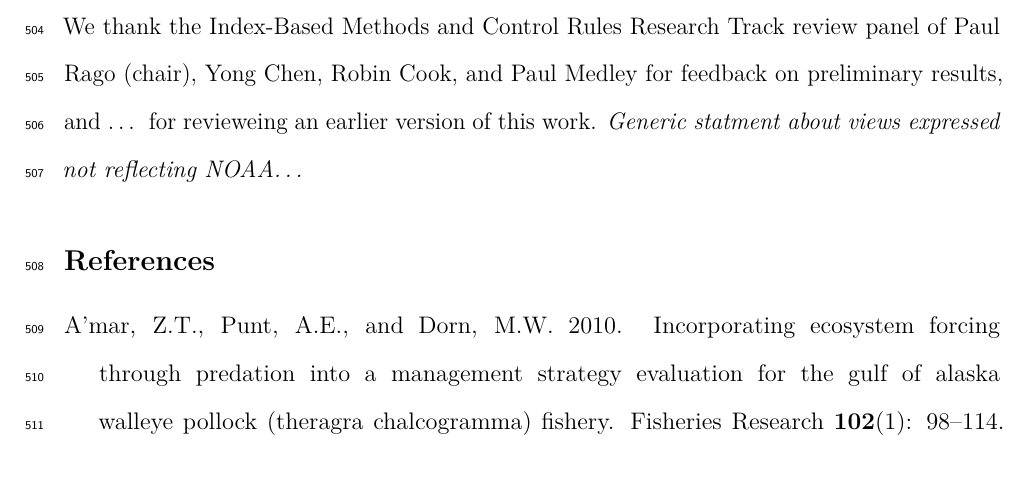
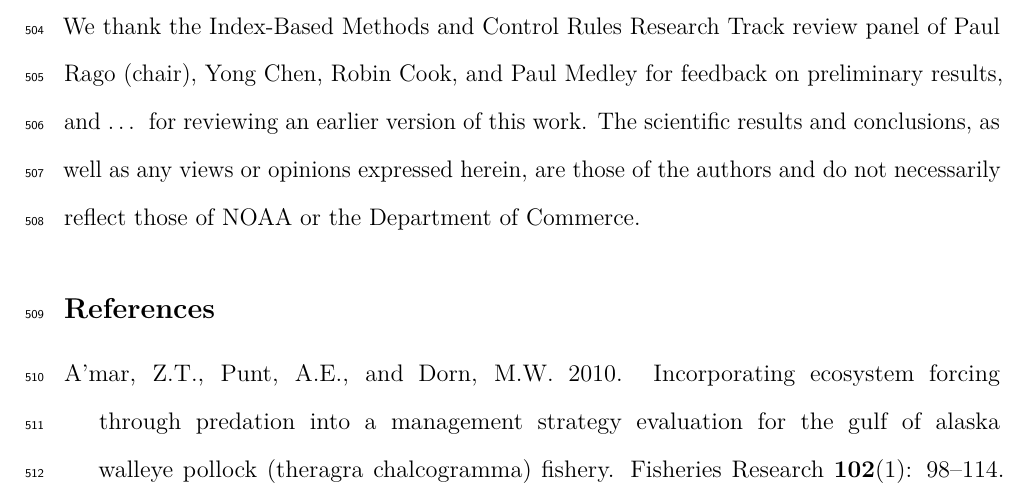
Before and after one commit to cmlegault/IBMWG, an R Markdown document (Manuscript/IBMWG_Manuscript.Rmd): part of page 21 of 35, cut so that both start at the same text, the shorter picture padded with empty space. Rendered offline with R 4.5, knitr and Pandoc, then LaTeX, with nearby package versions.

Commit message:
add NOAA clause in acknowledgements

```diff
--- a/Manuscript/IBMWG_Manuscript.Rmd
+++ b/Manuscript/IBMWG_Manuscript.Rmd
@@ -162,7 +162,7 @@ One of the reasons for the difference in performance between the catch and natur
 This study is a first attempt to identify suitable methods for setting catch advice when stock assessment models are rejected due to large, positive retrospective patterns. Although no single method performed best across scenarios, a number of generally suitable and unsuitable methods were identified under specific conditions. The results of this work can help scientists and managers select a subset of possible options for consideration to set catch advice when assessment models are rejected. The approach developed here can, and should be expanded to consider other cases not explored here, as performance of individual methods are very likely case-dependent.
 
 ## Acknowledgements
-We thank the Index-Based Methods and Control Rules Research Track review panel of Paul Rago (chair), Yong Chen, Robin Cook, and Paul Medley for feedback on preliminary results, and ... for revieweing an earlier version of this work. *Generic statment about views expressed not reflecting NOAA...*
+We thank the Index-Based Methods and Control Rules Research Track review panel of Paul Rago (chair), Yong Chen, Robin Cook, and Paul Medley for feedback on preliminary results, and ... for reviewing an earlier version of this work. The scientific results and conclusions, as well as any views or opinions expressed herein, are those of the authors and do not necessarily reflect those of NOAA or the Department of Commerce.
 
 ## References
 
```
